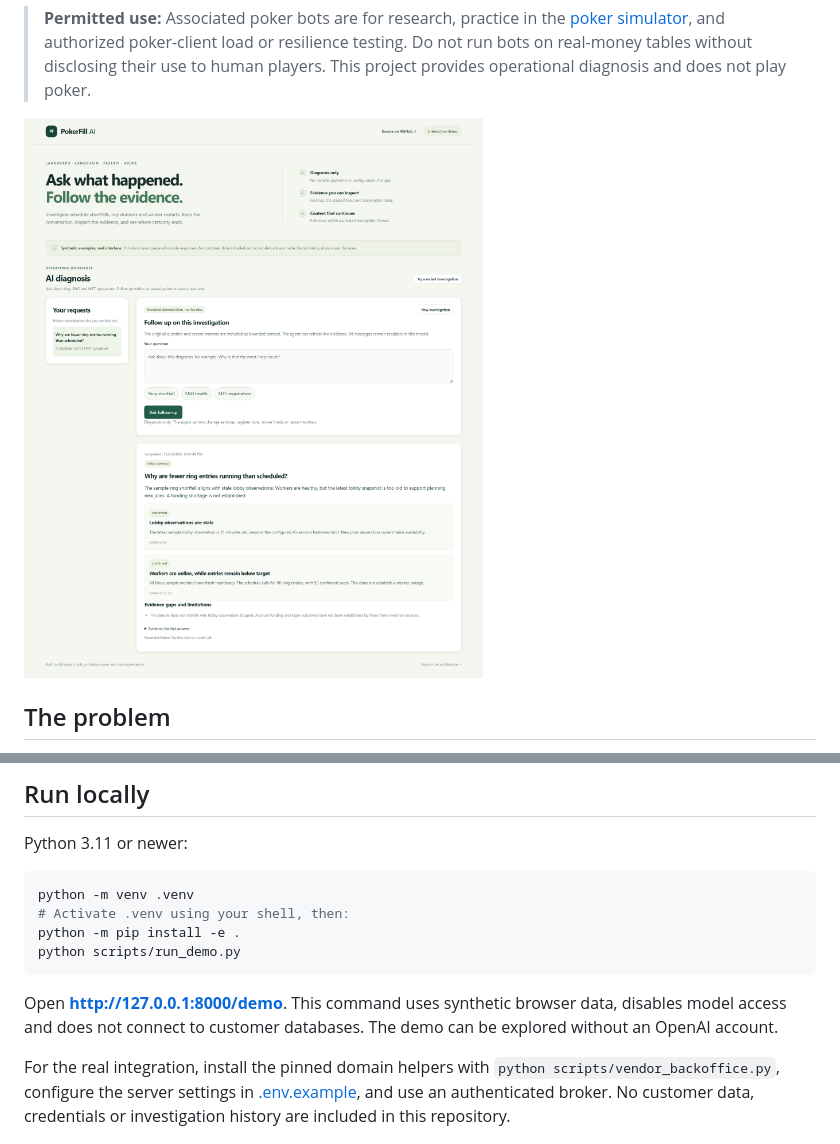
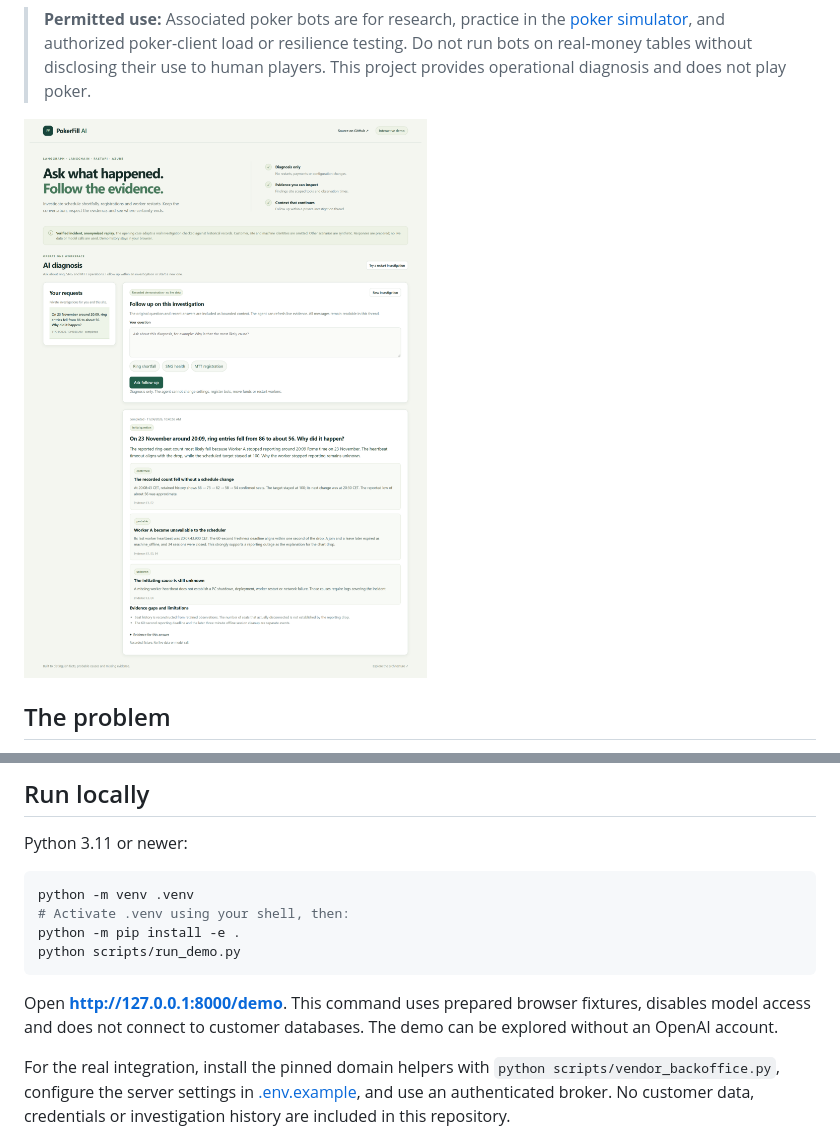
Before and after one commit to biresevit/PokerFill-AI-Diagnostics, a Markdown page: README.md, 2 parts joined by grey strips. Drawn GitHub-style; pictures changed too: docs/images/investigation-desktop.png.

````diff
--- a/README.md
+++ b/README.md
@@ -96,7 +104,7 @@ python -m pip install -e .
 python scripts/run_demo.py
 ```
 
-Open **http://127.0.0.1:8000/demo**. This command uses synthetic browser data, disables model access and does not connect to customer databases. The demo can be explored without an OpenAI account.
+Open **http://127.0.0.1:8000/demo**. This command uses prepared browser fixtures, disables model access and does not connect to customer databases. The demo can be explored without an OpenAI account.
 
 For the real integration, install the pinned domain helpers with `python scripts/vendor_backoffice.py`, configure the server settings in [.env.example](.env.example), and use an authenticated broker. No customer data, credentials or investigation history are included in this repository.
 
````
Also changed, not shown: other parts of README.md (+9 -1 lines), docs/case-study.md (added, +34 -0 lines), docs/images/follow-up-desktop.png, docs/images/follow-up-mobile.png, 4 other files.
